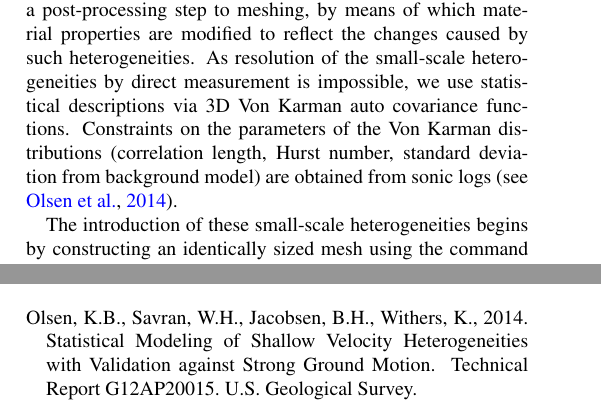
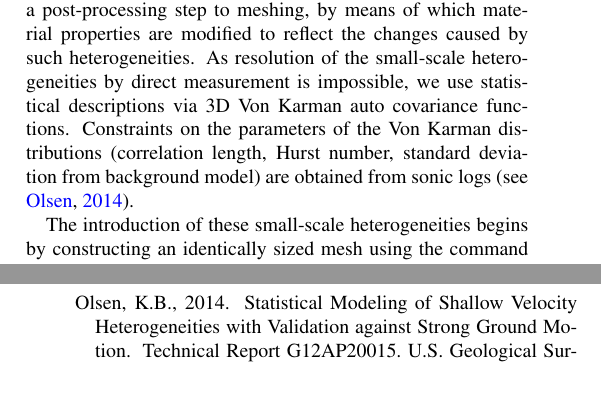
Before and after one commit to ricardotaborda/ucvm-cg-paper, a LaTeX paper (ucvm-cg-paper.tex, which reads references.bib): two parts of the columns of pages 11 and 17 of 18, joined at a grey line, cut so that both start at the same text. Compiled offline with pdfLaTeX.

Commit message:
Corrected a reference and changed the author order.

```diff
--- a/references.bib
+++ b/references.bib
@@ -881,7 +881,7 @@
 
 @TechReport{Olsen_2014_USGS,
   Title                    = {Statistical Modeling of Shallow Velocity Heterogeneities with Validation against Strong Ground Motion},
-  Author                   = {Olsen, K. B. and Savran, W. H. and Jacobsen, B. H., and Withers, K.},
+  Author                   = {Olsen, K. B.},
   Institution              = {U.S. Geological Survey},
   Year                     = {2014},
   Number                   = {G12AP20015},
```
Also changed, not shown: authors.tex (+1 -1 lines), miscellaneous.tex (+3 -1 lines).
